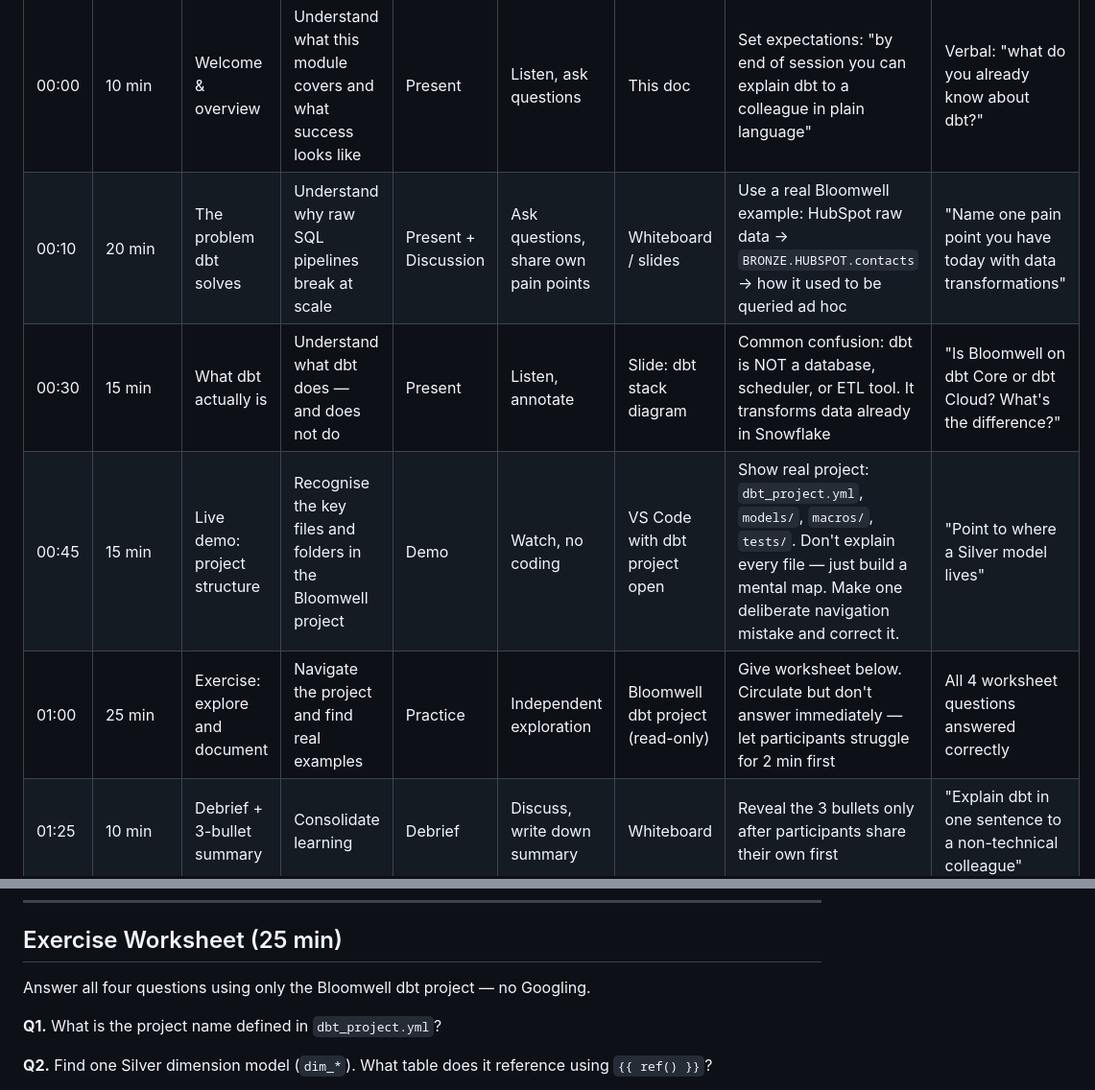
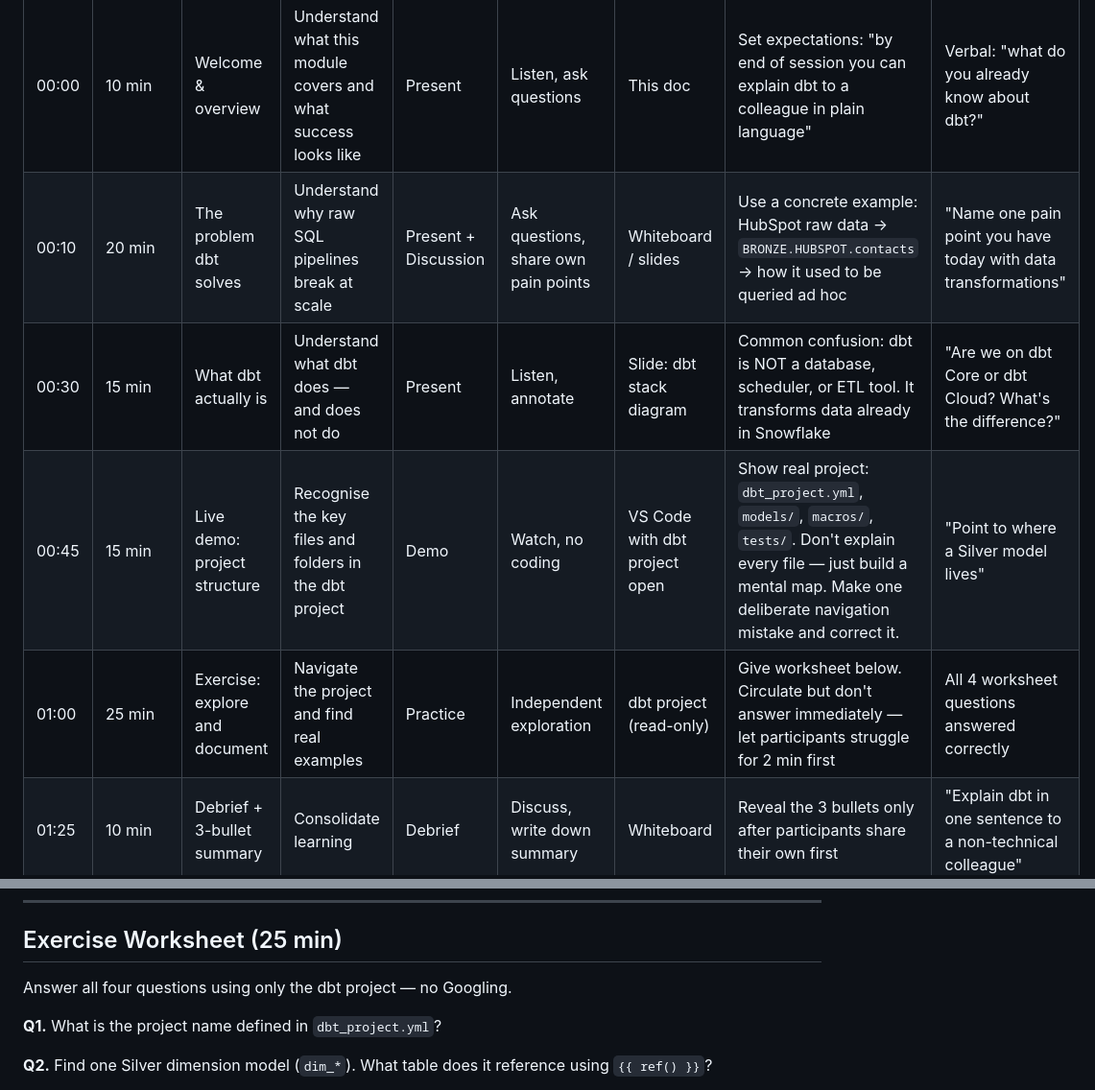
Before and after one commit to ThorstenWeberGER/dbt-training, a Markdown page: module_01_what_is_dbt.md, 2 parts joined by grey strips. Shown at 96% size. GitHub-like rendering.

```diff
--- a/module_01_what_is_dbt.md
+++ b/module_01_what_is_dbt.md
@@ -9,10 +9,10 @@
 | Time | Duration | Topic | Learning Goal | Mode | Participant Activity | Materials | Trainer Notes | Checkpoint |
 |---|---|---|---|---|---|---|---|---|
 | 00:00 | 10 min | Welcome & overview | Understand what this module covers and what success looks like | Present | Listen, ask questions | This doc | Set expectations: "by end of session you can explain dbt to a colleague in plain language" | Verbal: "what do you already know about dbt?" |
-| 00:10 | 20 min | The problem dbt solves | Understand why raw SQL pipelines break at scale | Present + Discussion | Ask questions, share own pain points | Whiteboard / slides | Use a real Bloomwell example: HubSpot raw data → `BRONZE.HUBSPOT.contacts` → how it used to be queried ad hoc | "Name one pain point you have today with data transformations" |
-| 00:30 | 15 min | What dbt actually is | Understand what dbt does — and does not do | Present | Listen, annotate | Slide: dbt stack diagram | Common confusion: dbt is NOT a database, scheduler, or ETL tool. It transforms data already in Snowflake | "Is Bloomwell on dbt Core or dbt Cloud? What's the difference?" |
-| 00:45 | 15 min | Live demo: project structure | Recognise the key files and folders in the Bloomwell project | Demo | Watch, no coding | VS Code with dbt project open | Show real project: `dbt_project.yml`, `models/`, `macros/`, `tests/`. Don't explain every file — just build a mental map. Make one deliberate navigation mistake and correct it. | "Point to where a Silver model lives" |
-| 01:00 | 25 min | Exercise: explore and document | Navigate the project and find real examples | Practice | Independent exploration | Bloomwell dbt project (read-only) | Give worksheet below. Circulate but don't answer immediately — let participants struggle for 2 min first | All 4 worksheet questions answered correctly |
+| 00:10 | 20 min | The problem dbt solves | Understand why raw SQL pipelines break at scale | Present + Discussion | Ask questions, share own pain points | Whiteboard / slides | Use a concrete example: HubSpot raw data → `BRONZE.HUBSPOT.contacts` → how it used to be queried ad hoc | "Name one pain point you have today with data transformations" |
+| 00:30 | 15 min | What dbt actually is | Understand what dbt does — and does not do | Present | Listen, annotate | Slide: dbt stack diagram | Common confusion: dbt is NOT a database, scheduler, or ETL tool. It transforms data already in Snowflake | "Are we on dbt Core or dbt Cloud? What's the difference?" |
+| 00:45 | 15 min | Live demo: project structure | Recognise the key files and folders in the dbt project | Demo | Watch, no coding | VS Code with dbt project open | Show real project: `dbt_project.yml`, `models/`, `macros/`, `tests/`. Don't explain every file — just build a mental map. Make one deliberate navigation mistake and correct it. | "Point to where a Silver model lives" |
+| 01:00 | 25 min | Exercise: explore and document | Navigate the project and find real examples | Practice | Independent exploration | dbt project (read-only) | Give worksheet below. Circulate but don't answer immediately — let participants struggle for 2 min first | All 4 worksheet questions answered correctly |
 | 01:25 | 10 min | Debrief + 3-bullet summary | Consolidate learning | Debrief | Discuss, write down summary | Whiteboard | Reveal the 3 bullets only after participants share their own first | "Explain dbt in one sentence to a non-technical colleague" |
 
 ---
@@ -118,7 +118,7 @@ Do not run `dbt run`. That belongs in Module 02 after setup is confirmed.
 
 ## Exercise Worksheet (25 min)
 
-Answer all four questions using only the Bloomwell dbt project — no Googling.
+Answer all four questions using only the dbt project — no Googling.
 
 **Q1.** What is the project name defined in `dbt_project.yml`?
 
```
Also changed, not shown: other parts of module_01_what_is_dbt.md (+10 -10 lines), CLAUDE.md (+5 -5 lines), module_01_slides.md (+4 -4 lines).
